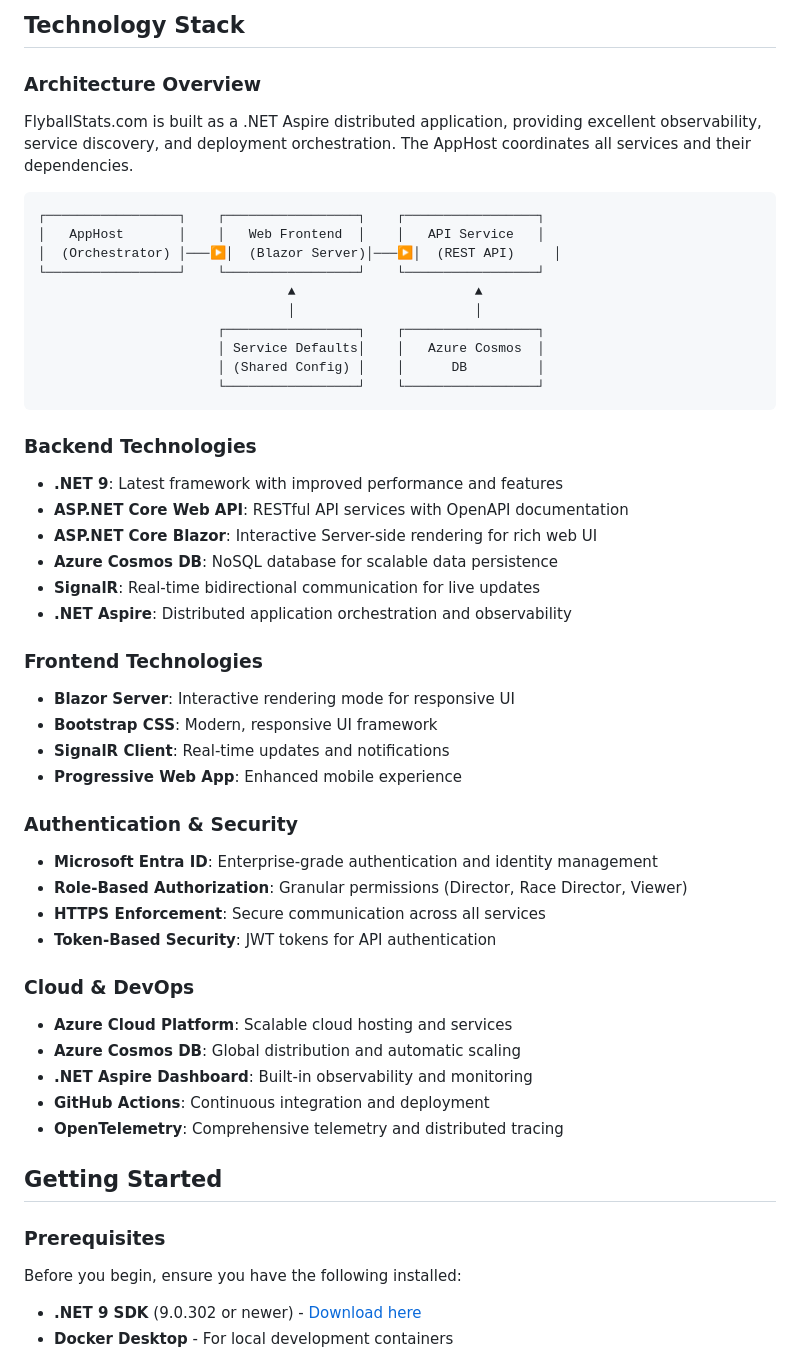
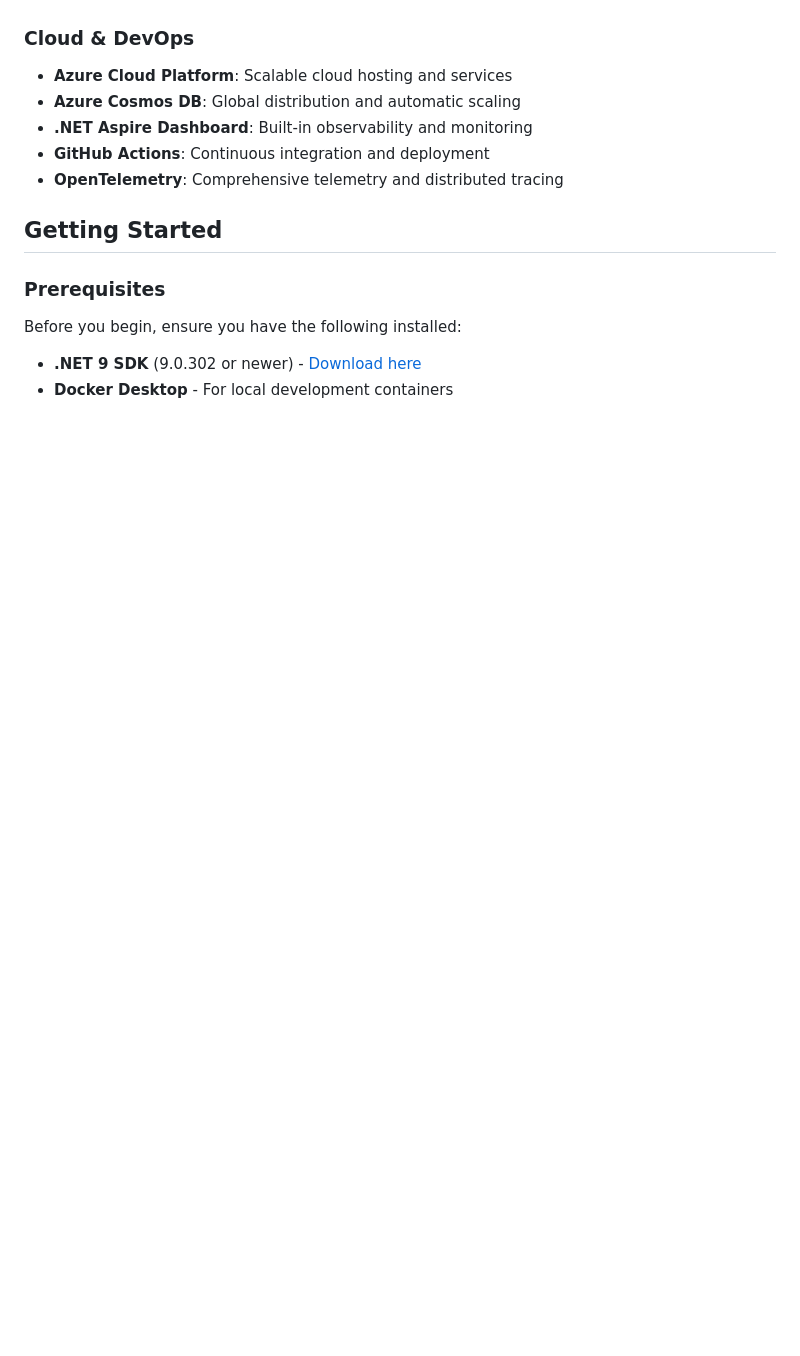
Before and after one commit to two4suited/FlyballStats.com, a Markdown page: README.md, the part around the change printed below. Drawn GitHub-style; blank space fills up the shorter version.

Commit message:
Remove outdated sections from README.md to streamline documentation

````diff
--- a/README.md
+++ b/README.md
@@ -72,44 +12,3 @@ During racing events, Race Directors can update each ring's state in real-time,
-## Technology Stack
-
-### Architecture Overview
-
-FlyballStats.com is built as a .NET Aspire distributed application, providing excellent observability, service discovery, and deployment orchestration. The AppHost coordinates all services and their dependencies.
-
-```
-┌─────────────────┐    ┌─────────────────┐    ┌─────────────────┐
-│   AppHost       │    │   Web Frontend  │    │   API Service   │
-│  (Orchestrator) │───▶│  (Blazor Server)│───▶│  (REST API)     │
-└─────────────────┘    └─────────────────┘    └─────────────────┘
-                                ▲                       ▲
-                                │                       │
-                       ┌─────────────────┐    ┌─────────────────┐
-                       │ Service Defaults│    │   Azure Cosmos  │
-                       │ (Shared Config) │    │      DB         │
-                       └─────────────────┘    └─────────────────┘
-```
-
-### Backend Technologies
-
-- **.NET 9**: Latest framework with improved performance and features
-- **ASP.NET Core Web API**: RESTful API services with OpenAPI documentation
-- **ASP.NET Core Blazor**: Interactive Server-side rendering for rich web UI
-- **Azure Cosmos DB**: NoSQL database for scalable data persistence
-- **SignalR**: Real-time bidirectional communication for live updates
-- **.NET Aspire**: Distributed application orchestration and observability
-
-### Frontend Technologies
-
-- **Blazor Server**: Interactive rendering mode for responsive UI
-- **Bootstrap CSS**: Modern, responsive UI framework
-- **SignalR Client**: Real-time updates and notifications
-- **Progressive Web App**: Enhanced mobile experience
-
-### Authentication & Security
-
-- **Microsoft Entra ID**: Enterprise-grade authentication and identity management
-- **Role-Based Authorization**: Granular permissions (Director, Race Director, Viewer)
-- **HTTPS Enforcement**: Secure communication across all services
-- **Token-Based Security**: JWT tokens for API authentication
 
 ### Cloud & DevOps
 
````
Also changed, not shown: other parts of README.md (+0 -60 lines).
